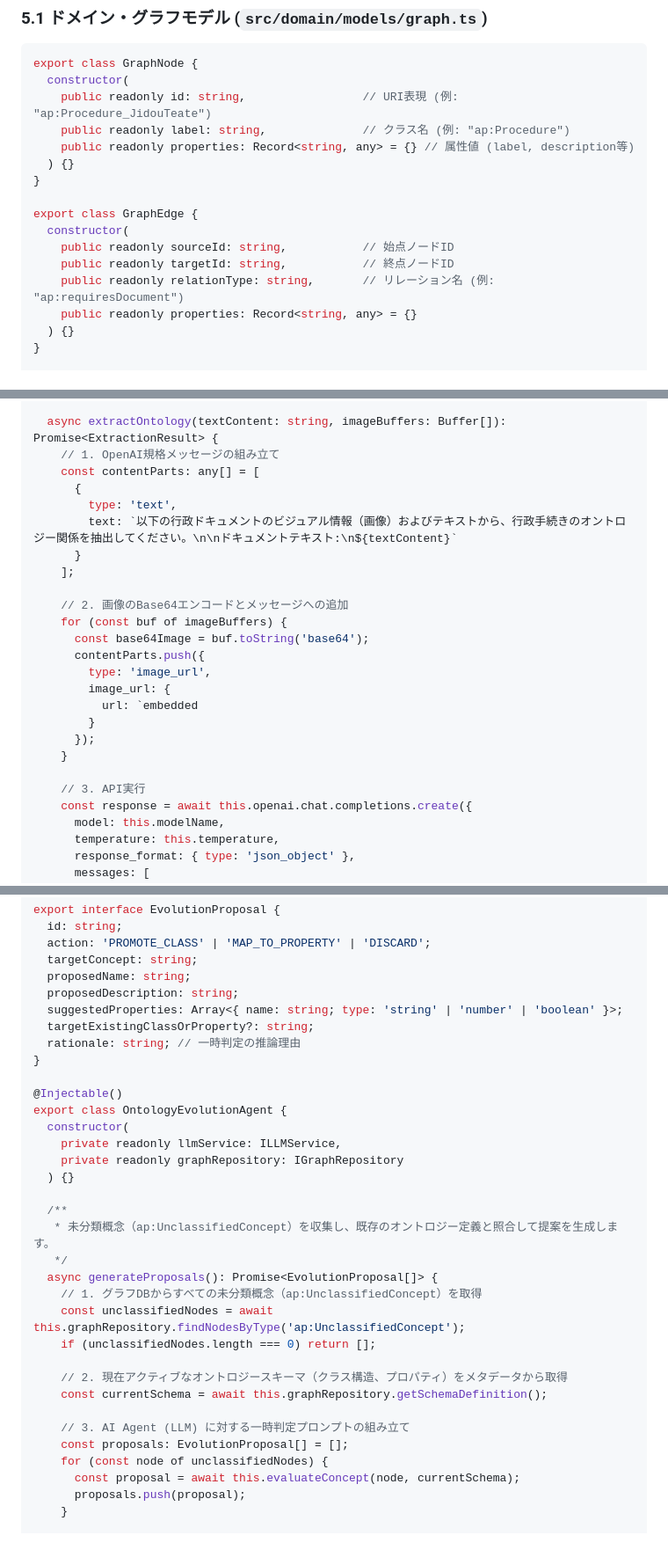
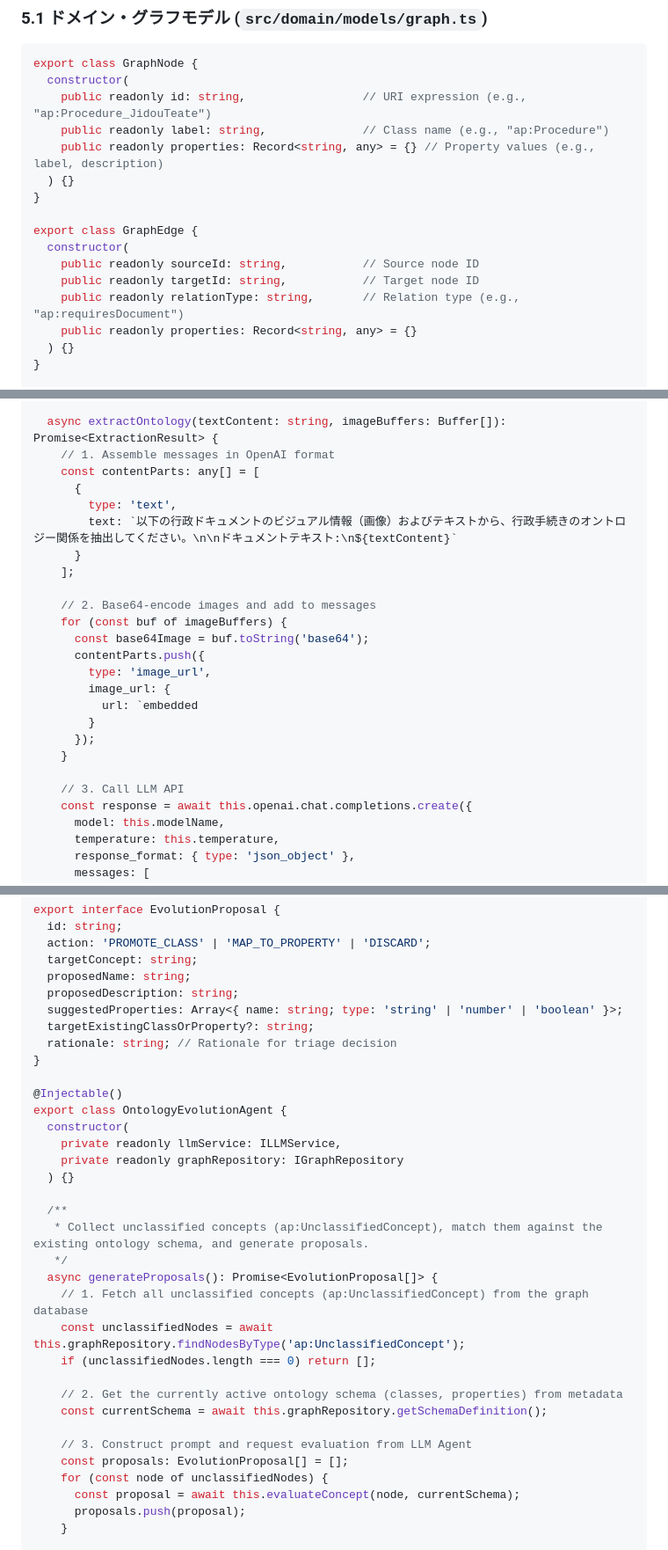
Before and after one commit to hiroooo000/ontoNgn, a Markdown page: docs/architecture_design.md, 3 parts joined by grey strips. Shown at 88% size. Drawn GitHub-style.

````diff
--- a/docs/architecture_design.md
+++ b/docs/architecture_design.md
@@ -255,17 +260,17 @@ sequenceDiagram
 ```typescript
 export class GraphNode {
   constructor(
-    public readonly id: string,                 // URI表現 (例: "ap:Procedure_JidouTeate")
-    public readonly label: string,              // クラス名 (例: "ap:Procedure")
-    public readonly properties: Record<string, any> = {} // 属性値 (label, description等)
+    public readonly id: string,                 // URI expression (e.g., "ap:Procedure_JidouTeate")
+    public readonly label: string,              // Class name (e.g., "ap:Procedure")
+    public readonly properties: Record<string, any> = {} // Property values (e.g., label, description)
   ) {}
 }
 
 export class GraphEdge {
   constructor(
-    public readonly sourceId: string,           // 始点ノードID
-    public readonly targetId: string,           // 終点ノードID
-    public readonly relationType: string,       // リレーション名 (例: "ap:requiresDocument")
+    public readonly sourceId: string,           // Source node ID
+    public readonly targetId: string,           // Target node ID
+    public readonly relationType: string,       // Relation type (e.g., "ap:requiresDocument")
     public readonly properties: Record<string, any> = {}
   ) {}
 }
@@ -427,7 +432,7 @@ export class LMStudioGateway implements ILLMService {
   }
 
   async extractOntology(textContent: string, imageBuffers: Buffer[]): Promise<ExtractionResult> {
-    // 1. OpenAI規格メッセージの組み立て
+    // 1. Assemble messages in OpenAI format
     const contentParts: any[] = [
       {
         type: 'text',
@@ -435,7 +440,7 @@ export class LMStudioGateway implements ILLMService {
       }
     ];
 
-    // 2. 画像のBase64エンコードとメッセージへの追加
+    // 2. Base64-encode images and add to messages
     for (const buf of imageBuffers) {
       const base64Image = buf.toString('base64');
       contentParts.push({
@@ -446,7 +451,7 @@ export class LMStudioGateway implements ILLMService {
       });
     }
 
-    // 3. API実行
+    // 3. Call LLM API
     const response = await this.openai.chat.completions.create({
       model: this.modelName,
       temperature: this.temperature,
@@ -500,7 +505,7 @@ export interface EvolutionProposal {
   proposedDescription: string;
   suggestedProperties: Array<{ name: string; type: 'string' | 'number' | 'boolean' }>;
   targetExistingClassOrProperty?: string;
-  rationale: string; // 一時判定の推論理由
+  rationale: string; // Rationale for triage decision
 }
 
 @Injectable()
@@ -511,17 +516,17 @@ export class OntologyEvolutionAgent {
   ) {}
 
   /**
-   * 未分類概念（ap:UnclassifiedConcept）を収集し、既存のオントロジー定義と照合して提案を生成します。
+   * Collect unclassified concepts (ap:UnclassifiedConcept), match them against the existing ontology schema, and generate proposals.
    */
   async generateProposals(): Promise<EvolutionProposal[]> {
-    // 1. グラフDBからすべての未分類概念（ap:UnclassifiedConcept）を取得
+    // 1. Fetch all unclassified concepts (ap:UnclassifiedConcept) from the graph database
     const unclassifiedNodes = await this.graphRepository.findNodesByType('ap:UnclassifiedConcept');
     if (unclassifiedNodes.length === 0) return [];
 
-    // 2. 現在アクティブなオントロジースキーマ（クラス構造、プロパティ）をメタデータから取得
+    // 2. Get the currently active ontology schema (classes, properties) from metadata
     const currentSchema = await this.graphRepository.getSchemaDefinition();
 
-    // 3. AI Agent (LLM) に対する一時判定プロンプトの組み立て
+    // 3. Construct prompt and request evaluation from LLM Agent
     const proposals: EvolutionProposal[] = [];
     for (const node of unclassifiedNodes) {
       const proposal = await this.evaluateConcept(node, currentSchema);
````
Also changed, not shown: other parts of docs/architecture_design.md (+32 -27 lines).
